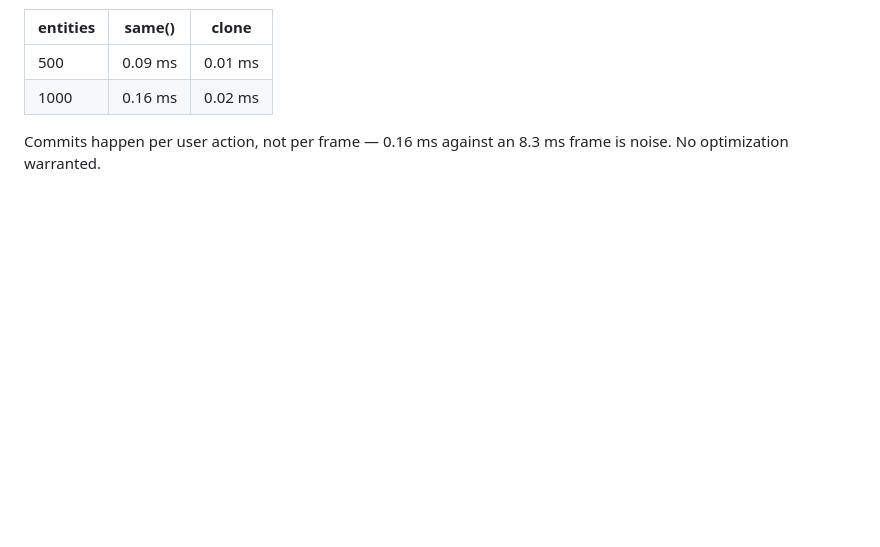
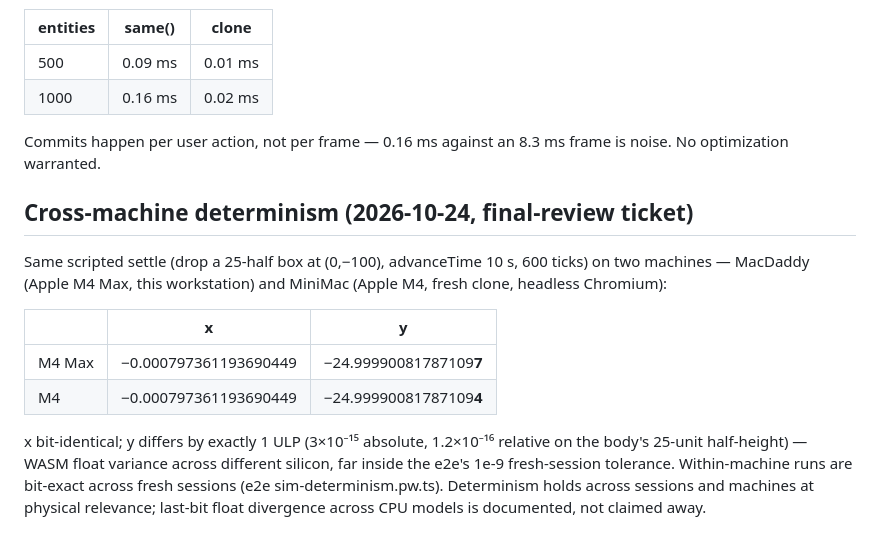
Before and after one commit to paulrobello/par-physics-playground, a Markdown page: docs/verification/perf.md, the part around the change. Rendered like a GitHub page; blank space fills up the shorter version.

Commit message:
Determinism evidence: cross-machine settle agrees to 1 ULP (M4 Max vs M4); within-machine bit-exact

```diff
--- a/docs/verification/perf.md
+++ b/docs/verification/perf.md
@@ -83,3 +83,22 @@ measured on realistic box documents (bun bench, 100 iterations each):
 
 Commits happen per user action, not per frame — 0.16 ms against an 8.3 ms
 frame is noise. No optimization warranted.
+
+## Cross-machine determinism (2026-10-24, final-review ticket)
+
+Same scripted settle (drop a 25-half box at (0,−100), advanceTime 10 s, 600
+ticks) on two machines — MacDaddy (Apple M4 Max, this workstation) and
+MiniMac (Apple M4, fresh clone, headless Chromium):
+
+| | x | y |
+|---|---|---|
+| M4 Max | −0.000797361193690449 | −24.99990081787109**7** |
+| M4 | −0.000797361193690449 | −24.99990081787109**4** |
+
+x bit-identical; y differs by exactly 1 ULP (3×10⁻¹⁵ absolute, 1.2×10⁻¹⁶
+relative on the body's 25-unit half-height) — WASM float variance across
+different silicon, far inside the e2e's 1e-9 fresh-session tolerance.
+Within-machine runs are bit-exact across fresh sessions (e2e
+sim-determinism.pw.ts). Determinism holds across sessions and machines at
+physical relevance; last-bit float divergence across CPU models is
+documented, not claimed away.
```
